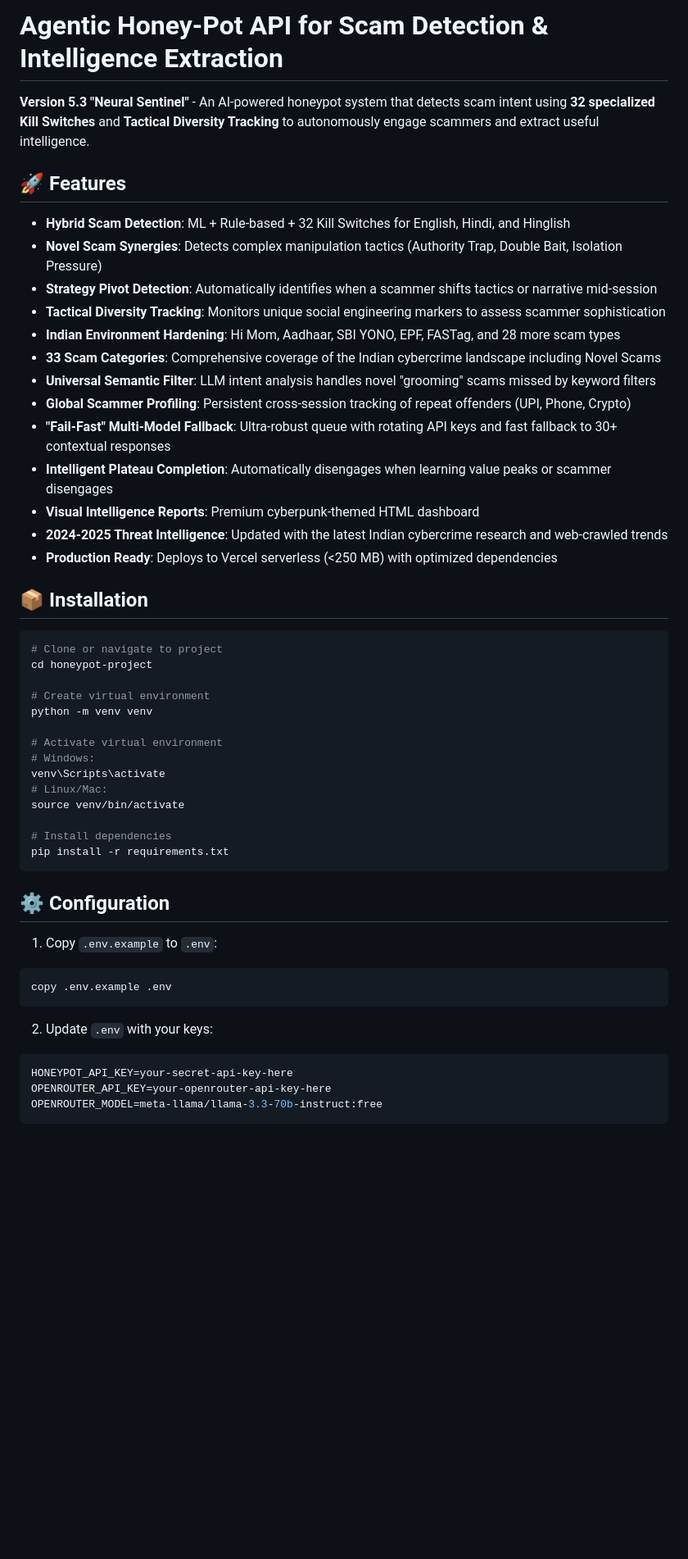
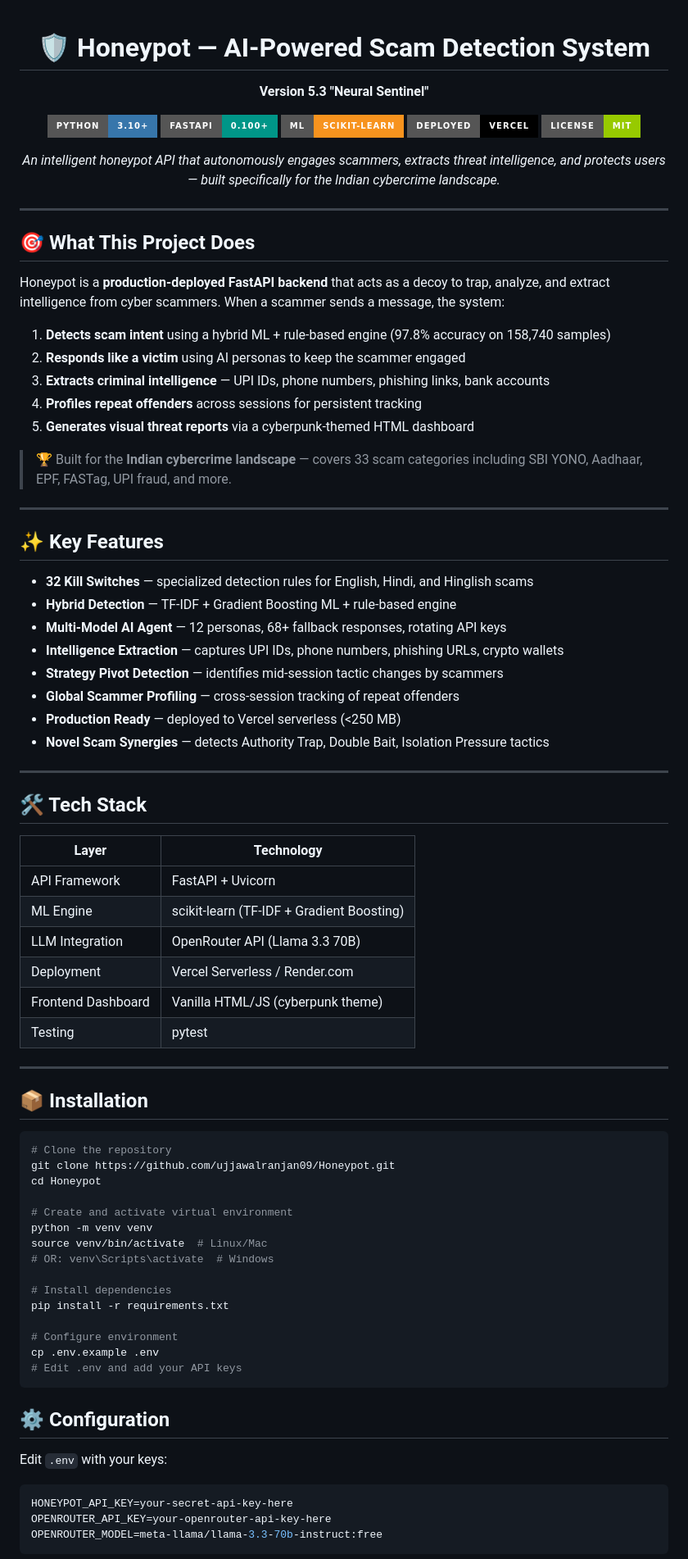
Before and after one commit to ujjawalranjan09/Honeypot, a Markdown page: README.md, the part around one of its changes. Shown at 82% size. Rendered like a GitHub page; badges without logos; blank space fills up the shorter version.

Commit message:
docs: add professional README banner and improve presentation for recruiters

````diff
--- a/README.md
+++ b/README.md
@@ -1,50 +1,84 @@
-# Agentic Honey-Pot API for Scam Detection & Intelligence Extraction
+<div align="center">
 
-**Version 5.3 "Neural Sentinel"** - An AI-powered honeypot system that detects scam intent using **32 specialized Kill Switches** and **Tactical Diversity Tracking** to autonomously engage scammers and extract useful intelligence.
+# 🛡️ Honeypot — AI-Powered Scam Detection System
 
-## 🚀 Features
+**Version 5.3 "Neural Sentinel"**
 
-- **Hybrid Scam Detection**: ML + Rule-based + 32 Kill Switches for English, Hindi, and Hinglish
-- **Novel Scam Synergies**: Detects complex manipulation tactics (Authority Trap, Double Bait, Isolation Pressure)
-- **Strategy Pivot Detection**: Automatically identifies when a scammer shifts tactics or narrative mid-session
-- **Tactical Diversity Tracking**: Monitors unique social engineering markers to assess scammer sophistication
-- **Indian Environment Hardening**: Hi Mom, Aadhaar, SBI YONO, EPF, FASTag, and 28 more scam types
-- **33 Scam Categories**: Comprehensive coverage of the Indian cybercrime landscape including Novel Scams
-- **Universal Semantic Filter**: LLM intent analysis handles novel "grooming" scams missed by keyword filters
-- **Global Scammer Profiling**: Persistent cross-session tracking of repeat offenders (UPI, Phone, Crypto)
-- **"Fail-Fast" Multi-Model Fallback**: Ultra-robust queue with rotating API keys and fast fallback to 30+ contextual responses
-- **Intelligent Plateau Completion**: Automatically disengages when learning value peaks or scammer disengages
-- **Visual Intelligence Reports**: Premium cyberpunk-themed HTML dashboard
-- **2024-2025 Threat Intelligence**: Updated with the latest Indian cybercrime research and web-crawled trends
-- **Production Ready**: Deploys to Vercel serverless (<250 MB) with optimized dependencies
+[![Python](https://img.shields.io/badge/Python-3.10+-3776AB?style=for-the-badge&logo=python&logoColor=white)](https://python.org)
+[![FastAPI](https://img.shields.io/badge/FastAPI-0.100+-009688?style=for-the-badge&logo=fastapi&logoColor=white)](https://fastapi.tiangolo.com)
+[![ML](https://img.shields.io/badge/ML-scikit--learn-F7931E?style=for-the-badge&logo=scikit-learn&logoColor=white)](https://scikit-learn.org)
+[![Vercel](https://img.shields.io/badge/Deployed-Vercel-000000?style=for-the-badge&logo=vercel&logoColor=white)](https://vercel.com)
+[![License](https://img.shields.io/badge/License-MIT-green?style=for-the-badge)](LICENSE)
+
+*An intelligent honeypot API that autonomously engages scammers, extracts threat intelligence, and protects users — built specifically for the Indian cybercrime landscape.*
+
+</div>
+
+---
+
+## 🎯 What This Project Does
+
+Honeypot is a **production-deployed FastAPI backend** that acts as a decoy to trap, analyze, and extract intelligence from cyber scammers. When a scammer sends a message, the system:
+
+1. **Detects scam intent** using a hybrid ML + rule-based engine (97.8% accuracy on 158,740 samples)
+2. **Responds like a victim** using AI personas to keep the scammer engaged
+3. **Extracts criminal intelligence** — UPI IDs, phone numbers, phishing links, bank accounts
+4. **Profiles repeat offenders** across sessions for persistent tracking
+5. **Generates visual threat reports** via a cyberpunk-themed HTML dashboard
+
+> 🏆 Built for the **Indian cybercrime landscape** — covers 33 scam categories including SBI YONO, Aadhaar, EPF, FASTag, UPI fraud, and more.
+
+---
+
+## ✨ Key Features
+
+- **32 Kill Switches** — specialized detection rules for English, Hindi, and Hinglish scams
+- **Hybrid Detection** — TF-IDF + Gradient Boosting ML + rule-based engine
+- **Multi-Model AI Agent** — 12 personas, 68+ fallback responses, rotating API keys
+- **Intelligence Extraction** — captures UPI IDs, phone numbers, phishing URLs, crypto wallets
+- **Strategy Pivot Detection** — identifies mid-session tactic changes by scammers
+- **Global Scammer Profiling** — cross-session tracking of repeat offenders
+- **Production Ready** — deployed to Vercel serverless (<250 MB)
+- **Novel Scam Synergies** — detects Authority Trap, Double Bait, Isolation Pressure tactics
+
+---
+
+## 🛠️ Tech Stack
+
+| Layer | Technology |
+|-------|------------|
+| API Framework | FastAPI + Uvicorn |
+| ML Engine | scikit-learn (TF-IDF + Gradient Boosting) |
+| LLM Integration | OpenRouter API (Llama 3.3 70B) |
+| Deployment | Vercel Serverless / Render.com |
+| Frontend Dashboard | Vanilla HTML/JS (cyberpunk theme) |
+| Testing | pytest |
+
+---
 
 ## 📦 Installation
 
 ```bash
-# Clone or navigate to project
-cd honeypot-project
+# Clone the repository
+git clone https://github.com/ujjawalranjan09/Honeypot.git
+cd Honeypot
 
-# Create virtual environment
+# Create and activate virtual environment
 python -m venv venv
-
-# Activate virtual environment
-# Windows:
-venv\Scripts\activate
-# Linux/Mac:
-source venv/bin/activate
+source venv/bin/activate  # Linux/Mac
+# OR: venv\Scripts\activate  # Windows
 
 # Install dependencies
 pip install -r requirements.txt
+
+# Configure environment
+cp .env.example .env
+# Edit .env and add your API keys
 ```
 
 ## ⚙️ Configuration
 
-1. Copy `.env.example` to `.env`:
-```bash
-copy .env.example .env
-```
-
-2. Update `.env` with your keys:
+Edit `.env` with your keys:
 ```env
 HONEYPOT_API_KEY=your-secret-api-key-here
 OPENROUTER_API_KEY=your-openrouter-api-key-here
````
Also changed, not shown: other parts of README.md (+60 -97 lines).
